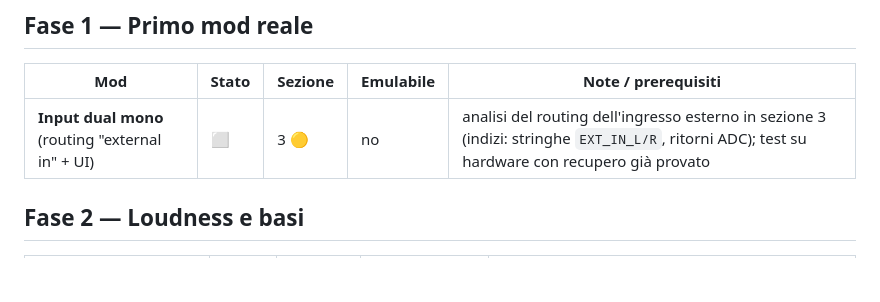
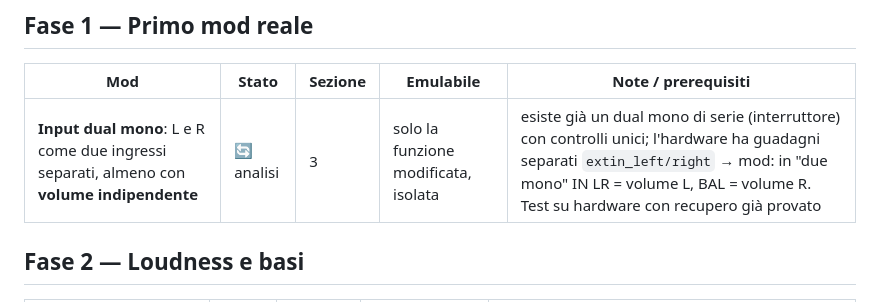
Before and after one commit to Angelo-politek/Synthack-OS, a Markdown page: docs/roadmap.md, the part around the change. GitHub-like rendering; blank space fills up the shorter version.

Commit message:
dual mono: guadagni hardware separati extin_left/right; obiettivo e piano in roadmap

```diff
--- a/docs/roadmap.md
+++ b/docs/roadmap.md
@@ -36,7 +36,7 @@ delle voci su CPU #2). 🟡 = ipotesi da verificare.
 
 | Mod | Stato | Sezione | Emulabile | Note / prerequisiti |
 |---|---|---|---|---|
-| **Input dual mono** (routing "external in" + UI) | ⬜ | 3 🟡 | no | analisi del routing dell'ingresso esterno in sezione 3 (indizi: stringhe `EXT_IN_L/R`, ritorni ADC); test su hardware con recupero già provato |
+| **Input dual mono**: L e R come due ingressi separati, almeno con **volume indipendente** | 🔄 analisi | 3 | solo la funzione modificata, isolata | esiste già un dual mono di serie (interruttore) con controlli unici; l'hardware ha guadagni separati `extin_left/right` → mod: in "due mono" IN LR = volume L, BAL = volume R. Test su hardware con recupero già provato |
 
 ## Fase 2 — Loudness e basi
 
```
